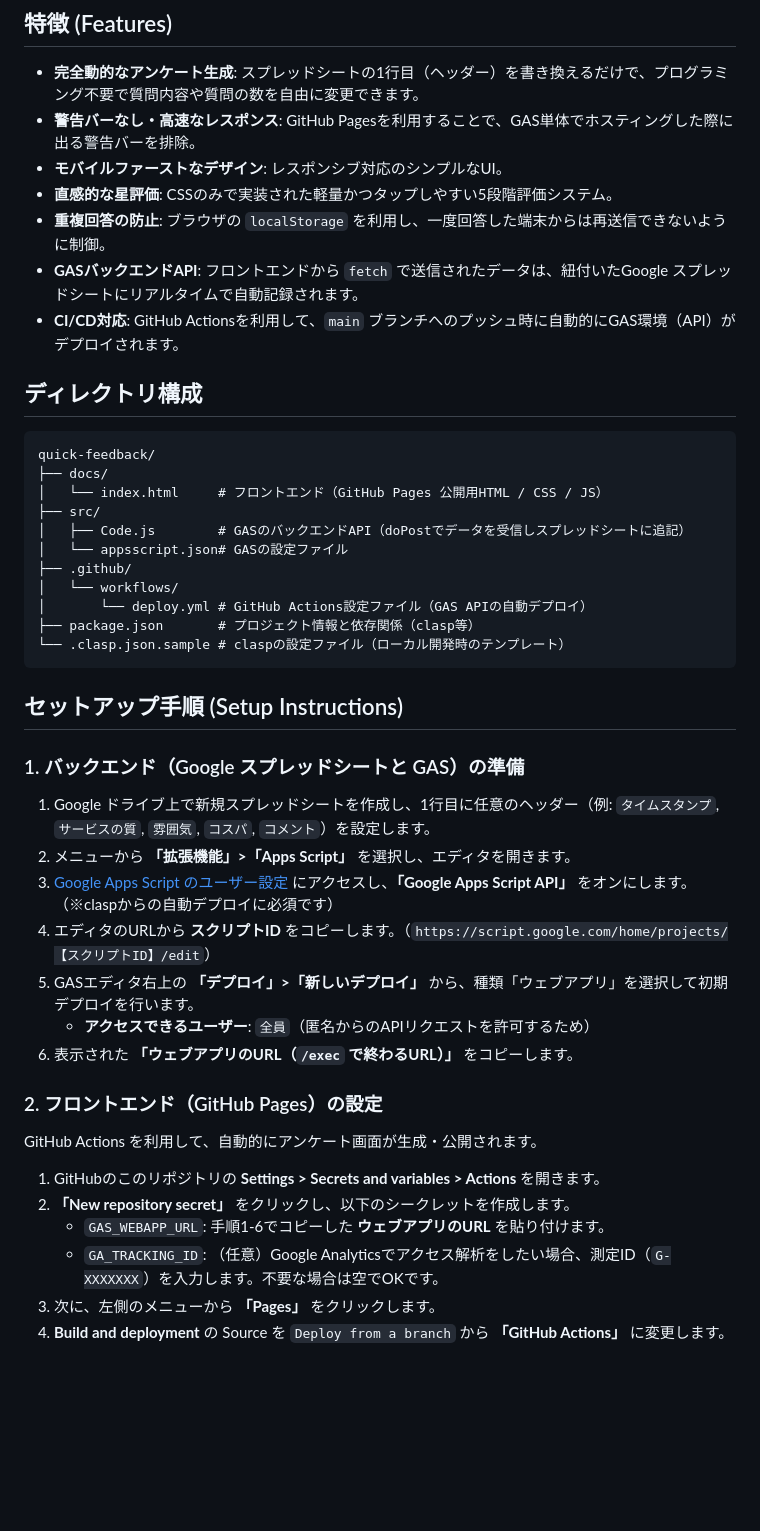
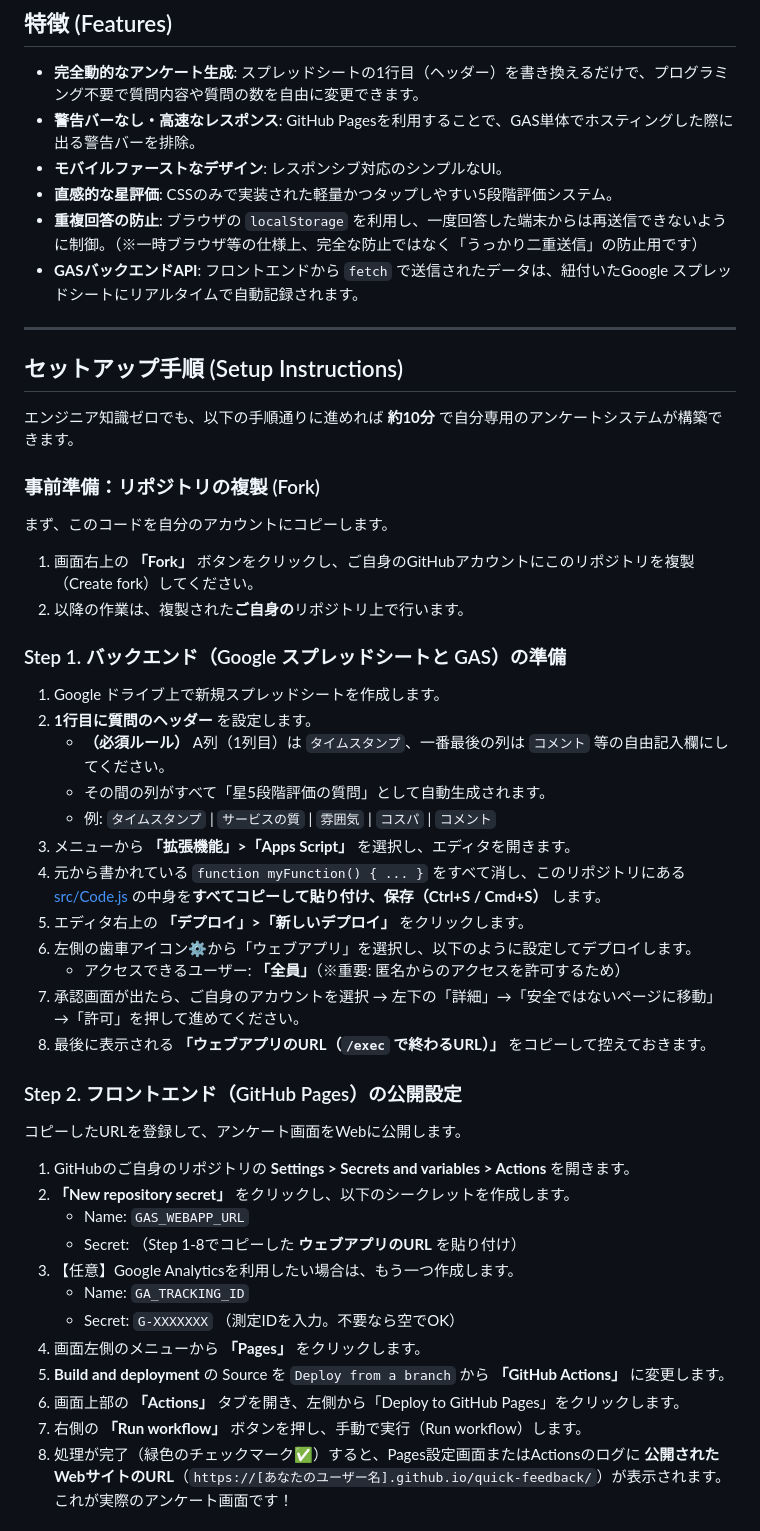
Before and after one commit to hyugma/quick-feedback, a Markdown page: README.md, the part around one of its changes. Drawn GitHub-style; blank space fills up the shorter version.

````diff
--- a/README.md
+++ b/README.md
@@ -9,46 +9,49 @@ QRコードなどからアクセスして匿名で回答できる簡易アンケ
 *   **警告バーなし・高速なレスポンス**: GitHub Pagesを利用することで、GAS単体でホスティングした際に出る警告バーを排除。
 *   **モバイルファーストなデザイン**: レスポンシブ対応のシンプルなUI。
 *   **直感的な星評価**: CSSのみで実装された軽量かつタップしやすい5段階評価システム。
-*   **重複回答の防止**: ブラウザの `localStorage` を利用し、一度回答した端末からは再送信できないように制御。
+*   **重複回答の防止**: ブラウザの `localStorage` を利用し、一度回答した端末からは再送信できないように制御。（※一時ブラウザ等の仕様上、完全な防止ではなく「うっかり二重送信」の防止用です）
 *   **GASバックエンドAPI**: フロントエンドから `fetch` で送信されたデータは、紐付いたGoogle スプレッドシートにリアルタイムで自動記録されます。
-*   **CI/CD対応**: GitHub Actionsを利用して、`main` ブランチへのプッシュ時に自動的にGAS環境（API）がデプロイされます。
 
-## ディレクトリ構成
-
-```
-quick-feedback/
-├── docs/
-│   └── index.html     # フロントエンド（GitHub Pages 公開用HTML / CSS / JS）
-├── src/
-│   ├── Code.js        # GASのバックエンドAPI（doPostでデータを受信しスプレッドシートに追記）
-│   └── appsscript.json# GASの設定ファイル
-├── .github/
-│   └── workflows/
-│       └── deploy.yml # GitHub Actions設定ファイル（GAS APIの自動デプロイ）
-├── package.json       # プロジェクト情報と依存関係（clasp等）
-└── .clasp.json.sample # claspの設定ファイル（ローカル開発時のテンプレート）
-```
+---
 
 ## セットアップ手順 (Setup Instructions)
 
-### 1. バックエンド（Google スプレッドシートと GAS）の準備
+エンジニア知識ゼロでも、以下の手順通りに進めれば **約10分** で自分専用のアンケートシステムが構築できます。
 
-1.  Google ドライブ上で新規スプレッドシートを作成し、1行目に任意のヘッダー（例: `タイムスタンプ`, `サービスの質`, `雰囲気`, `コスパ`, `コメント`）を設定します。
-2.  メニューから **「拡張機能」>「Apps Script」** を選択し、エディタを開きます。
-3.  [Google Apps Script のユーザー設定](https://script.google.com/home/usersettings) にアクセスし、**「Google Apps Script API」** をオンにします。（※claspからの自動デプロイに必須です）
-4.  エディタのURLから **スクリプトID** をコピーします。（`https://script.google.com/home/projects/【スクリプトID】/edit`）
-5.  GASエディタ右上の **「デプロイ」>「新しいデプロイ」** から、種類「ウェブアプリ」を選択して初期デプロイを行います。
-    *   **アクセスできるユーザー**: `全員`（匿名からのAPIリクエストを許可するため）
-6.  表示された **「ウェブアプリのURL（`/exec` で終わるURL）」** をコピーします。
+### 事前準備：リポジトリの複製 (Fork)
+まず、このコードを自分のアカウントにコピーします。
+1. 画面右上の **「Fork」** ボタンをクリックし、ご自身のGitHubアカウントにこのリポジトリを複製（Create fork）してください。
+2. 以降の作業は、複製された**ご自身の**リポジトリ上で行います。
 
-### 2. フロントエンド（GitHub Pages）の設定
+### Step 1. バックエンド（Google スプレッドシートと GAS）の準備
 
-GitHub Actions を利用して、自動的にアンケート画面が生成・公開されます。
+1. Google ドライブ上で新規スプレッドシートを作成します。
+2. **1行目に質問のヘッダー** を設定します。
+   * **（必須ルール）** A列（1列目）は `タイムスタンプ`、一番最後の列は `コメント` 等の自由記入欄にしてください。
+   * その間の列がすべて「星5段階評価の質問」として自動生成されます。
+   * 例: `タイムスタンプ` | `サービスの質` | `雰囲気` | `コスパ` | `コメント`
+3. メニューから **「拡張機能」>「Apps Script」** を選択し、エディタを開きます。
+4. 元から書かれている `function myFunction() { ... }` をすべて消し、このリポジトリにある [src/Code.js](src/Code.js) の中身を**すべてコピーして貼り付け、保存（Ctrl+S / Cmd+S）** します。
+5. エディタ右上の **「デプロイ」>「新しいデプロイ」** をクリックします。
+6. 左側の歯車アイコン⚙️から「ウェブアプリ」を選択し、以下のように設定してデプロイします。
+   * アクセスできるユーザー: **「全員」**（※重要: 匿名からのアクセスを許可するため）
+7. 承認画面が出たら、ご自身のアカウントを選択 → 左下の「詳細」→「安全ではないページに移動」→「許可」を押して進めてください。
+8. 最後に表示される **「ウェブアプリのURL（`/exec` で終わるURL）」** をコピーして控えておきます。
 
-1. GitHubのこのリポジトリの **Settings > Secrets and variables > Actions** を開きます。
+### Step 2. フロントエンド（GitHub Pages）の公開設定
+
+コピーしたURLを登録して、アンケート画面をWebに公開します。
+
+1. GitHubのご自身のリポジトリの **Settings > Secrets and variables > Actions** を開きます。
 2. **「New repository secret」** をクリックし、以下のシークレットを作成します。
-   * `GAS_WEBAPP_URL`: 手順1-6でコピーした **ウェブアプリのURL** を貼り付けます。
-   * `GA_TRACKING_ID`: （任意）Google Analyticsでアクセス解析をしたい場合、測定ID（`G-XXXXXXX`）を入力します。不要な場合は空でOKです。
-3. 次に、左側のメニューから **「Pages」** をクリックします。
-4. **Build and deployment** の Source を `Deploy from a branch` から **「GitHub Actions」** に変更します。
+   * Name: `GAS_WEBAPP_URL`
+   * Secret: （Step 1-8でコピーした **ウェブアプリのURL** を貼り付け）
+3. 【任意】Google Analyticsを利用したい場合は、もう一つ作成します。
+   * Name: `GA_TRACKING_ID`
+   * Secret: `G-XXXXXXX` （測定IDを入力。不要なら空でOK）
+4. 画面左側のメニューから **「Pages」** をクリックします。
+5. **Build and deployment** の Source を `Deploy from a branch` から **「GitHub Actions」** に変更します。
+6. 画面上部の **「Actions」** タブを開き、左側から「Deploy to GitHub Pages」をクリックします。
+7. 右側の **「Run workflow」** ボタンを押し、手動で実行（Run workflow）します。
+8. 処理が完了（緑色のチェックマーク✅）すると、Pages設定画面またはActionsのログに **公開されたWebサイトのURL**（`https://[あなたのユーザー名].github.io/quick-feedback/`）が表示されます。これが実際のアンケート画面です！
 
````
Also changed, not shown: other parts of README.md (+31 -60 lines).
